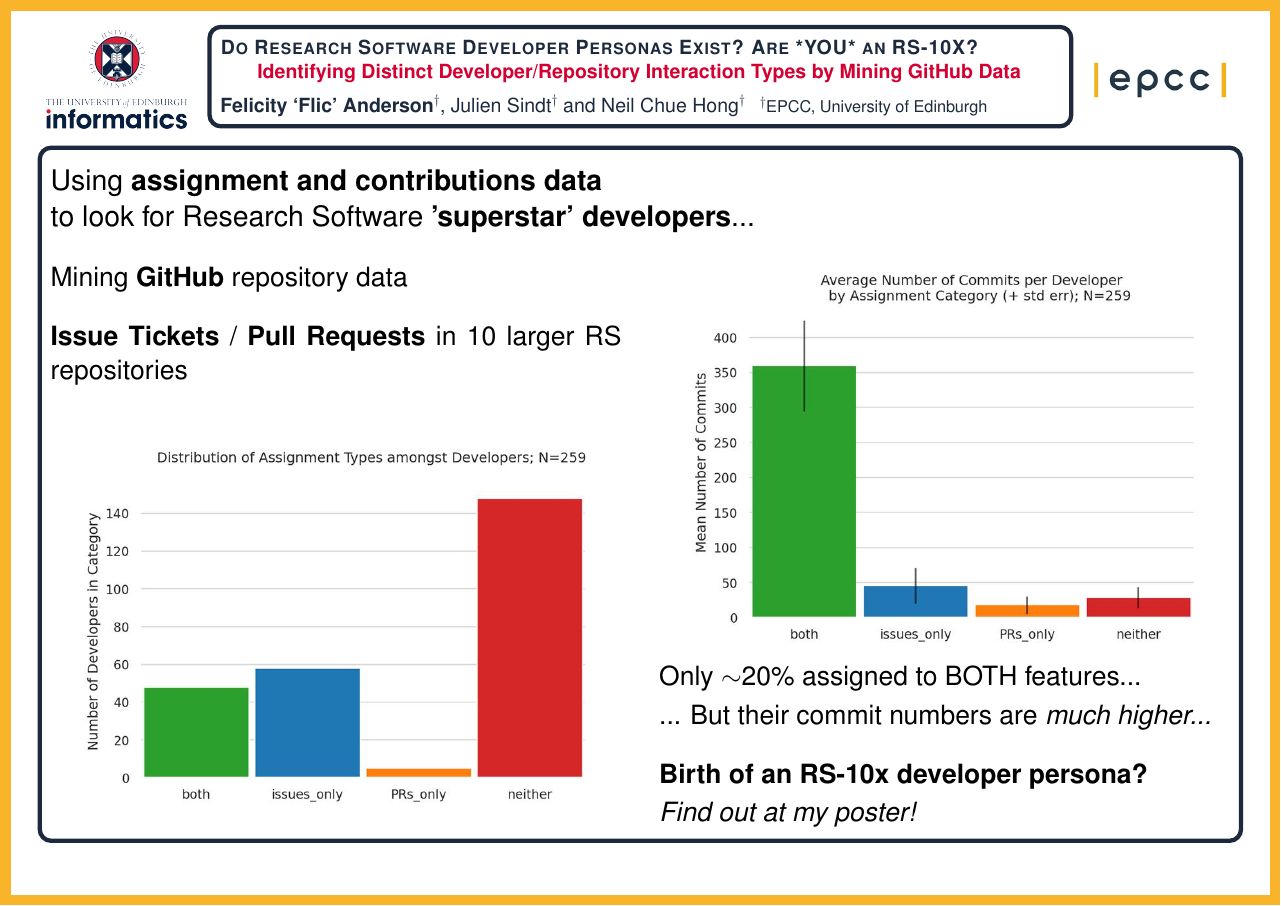
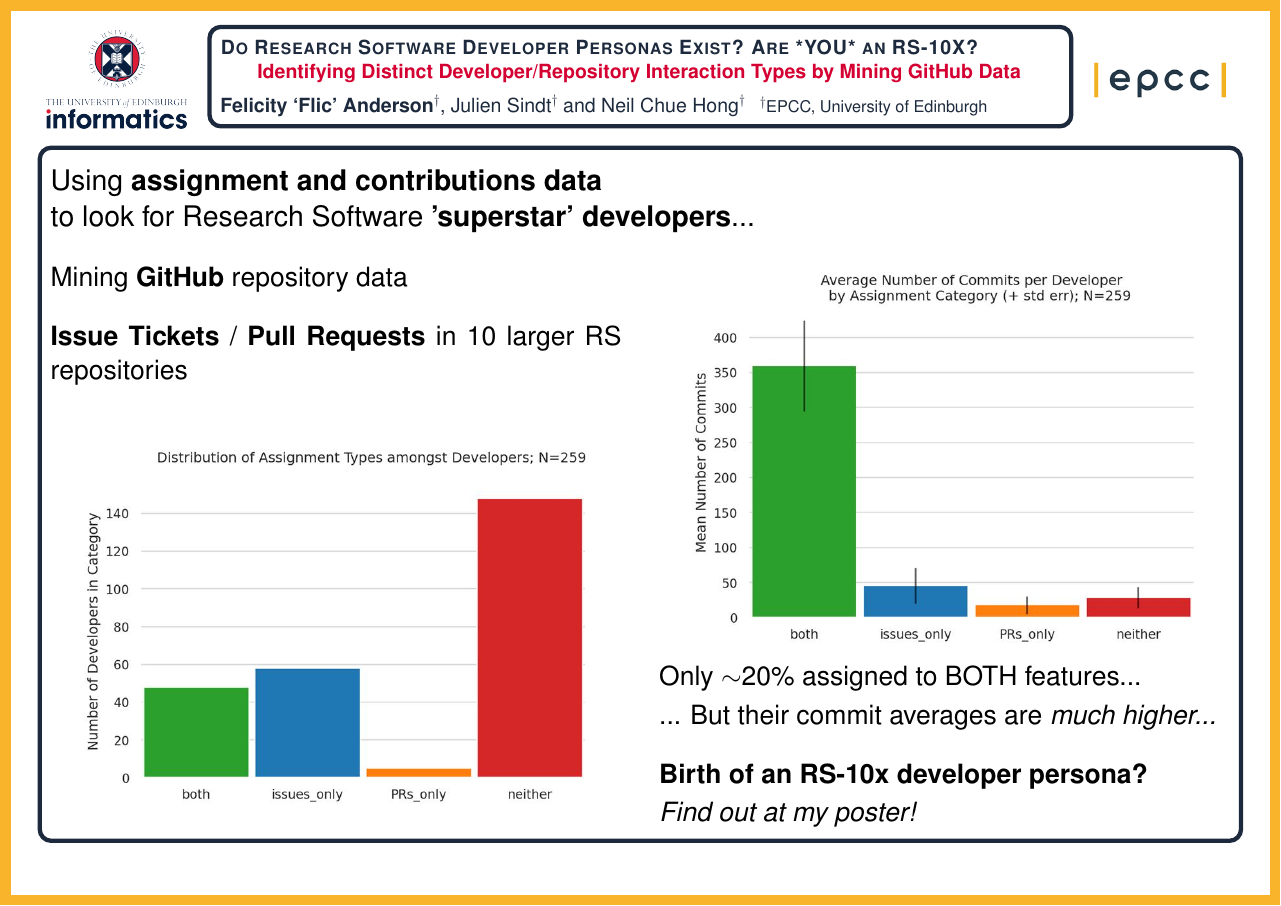
Before and after one commit to FlicAnderson/epccposterSLIDE, a LaTeX poster (main.tex): the whole page. Compiled offline with pdfLaTeX; a LaTeX package or settings file that is missing is left out.

Commit message:
tweak wording

```diff
--- a/main.tex
+++ b/main.tex
@@ -198,7 +198,7 @@
     Only $\sim$20\% assigned to BOTH features...
 
     \vspace{0.20em}
-    ... But their commit numbers are \textit{much higher...}\par
+    ... But their commit averages are \textit{much higher...}\par
 
     \vspace{1em}
     %\hspace{1em}
```
